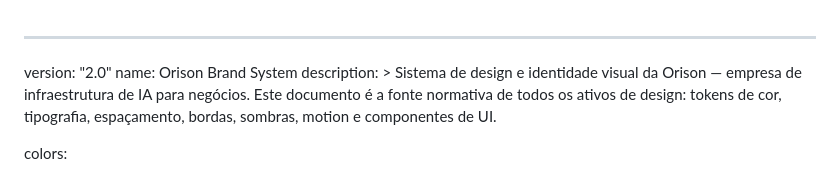
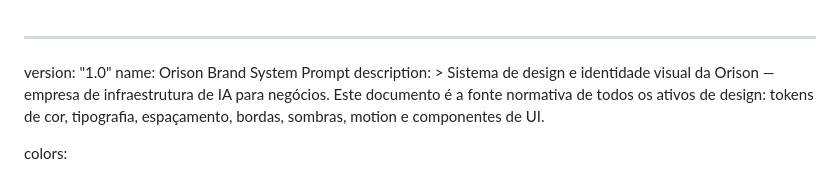
Before and after one commit to orisoncorp/designSystem, a Markdown page: orisonDesign.md, the part around the change. Drawn GitHub-style.

Commit message:
orisonDesign1

```diff
--- a/orisonDesign.md
+++ b/orisonDesign.md
@@ -1,6 +1,6 @@
 ---
-version: "2.0"
-name: Orison Brand System
+version: "1.0"
+name: Orison Brand System Prompt
 description: >
   Sistema de design e identidade visual da Orison — empresa de infraestrutura
   de IA para negócios. Este documento é a fonte normativa de todos os ativos
```
